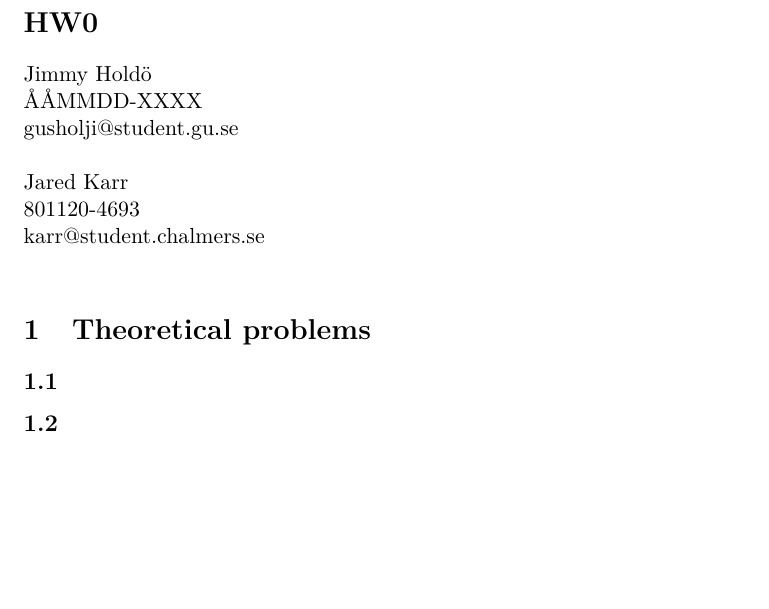
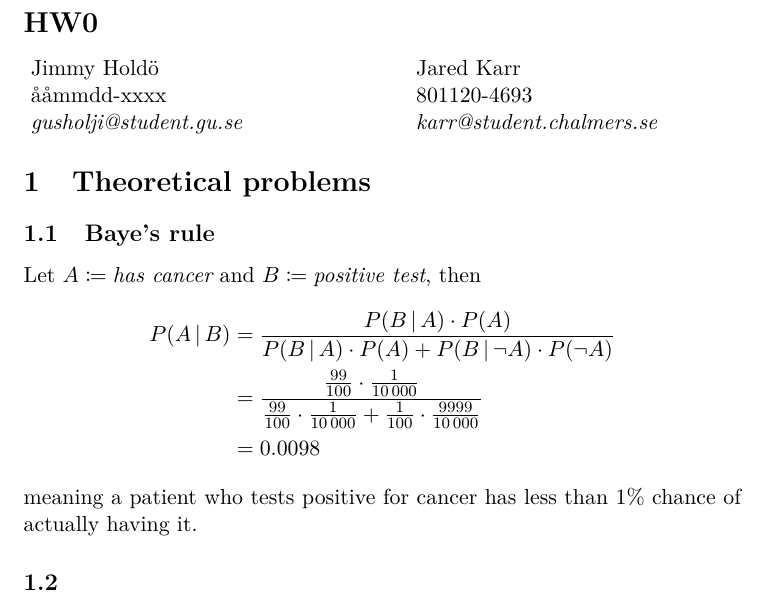
Before and after one commit to jaredkarr/ML-homework, a LaTeX problem sheet (hw0/report.tex): part of the page, cut so that both start at the same text, the shorter picture padded with empty space. Compiled offline with pdfLaTeX.

Commit message:
Added Problem 1.1

```diff
--- a/hw0/report.tex
+++ b/hw0/report.tex
@@ -6,14 +12,23 @@
 \begin{document}
 
 \section*{HW0}
-Jimmy Hold\"{o}\\
-\AA\AA MMDD-XXXX\\
-gusholji@student.gu.se\\ \\
-Jared Karr\\
-801120-4693\\
-karr@student.chalmers.se\\
+
+\begin{tabular*}{0.9\textwidth}{@{\extracolsep{\fill} } lll}
+Jimmy Hold\"{o} & & Jared Karr\\
+\aa\aa mmdd-xxxx & & 801120-4693\\
+\it{gusholji@student.gu.se} & & \it{karr@student.chalmers.se}\\
+\end{tabular*}
+
 \section{Theoretical problems}
-\subsection{}
+\subsection{Baye's rule}
+Let $A\coloneqq\textit{has cancer}$ and $B\coloneqq\textit{positive test}$, then
+\begin{align*}
+P(A \given B) &= \frac{P(B \given A)\cdot P(A)}{P(B \given A)\cdot P(A)+P(B \given \neg A)\cdot P(\neg A)}  \\
+              &= \frac{\frac{99}{100}\cdot\frac{1}{10\,000}}{\frac{99}{100}\cdot\frac{1}{10\,000}+\frac{1}{100}\cdot\frac{9999}{10\,000}} \\
+              &= 0.0098
+\end{align*}
+meaning a patient who tests positive for cancer has less than $1\%$ chance of actually having it.
+
 \subsection{}
 
 \section{Practical problems}
```
Also changed, not shown: hw0/report.tex (6 more changed lines).
